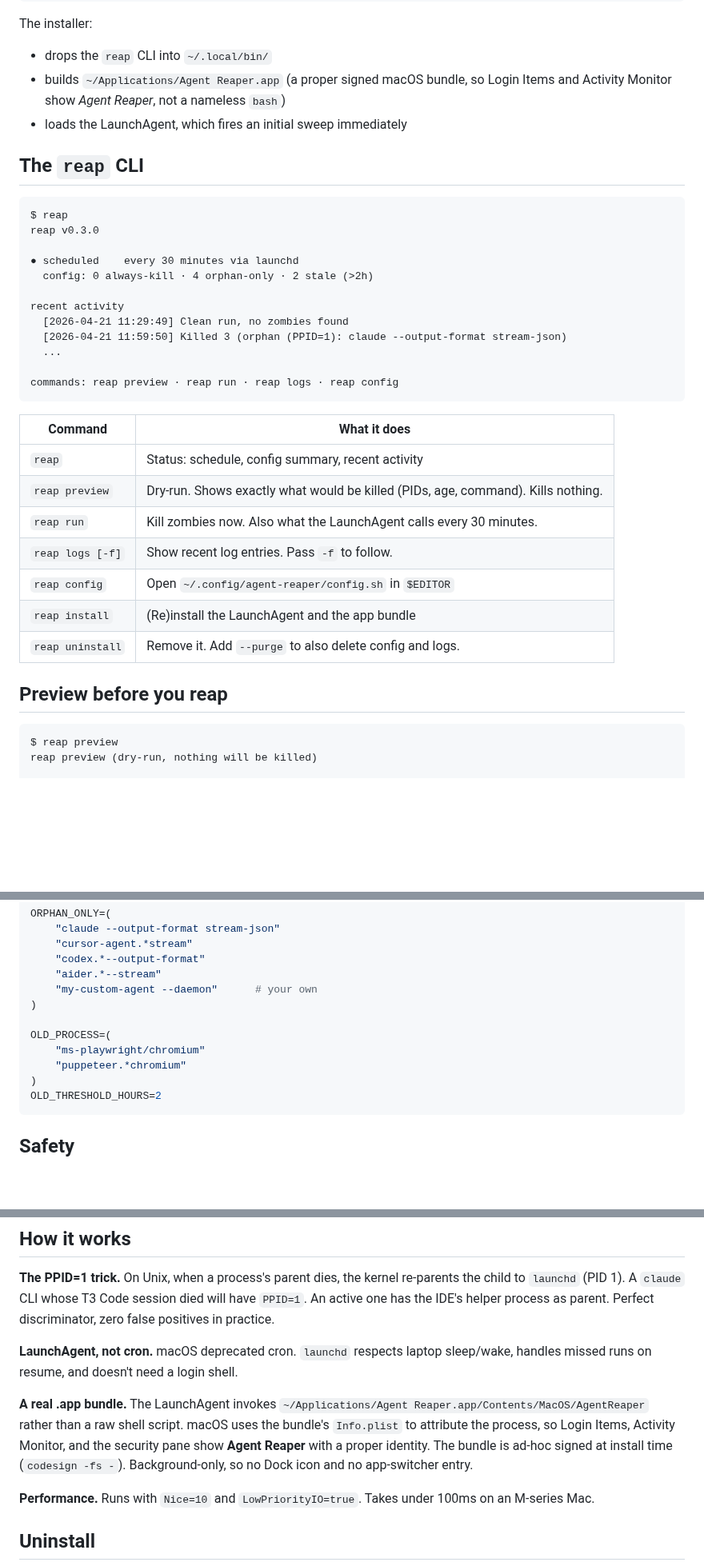
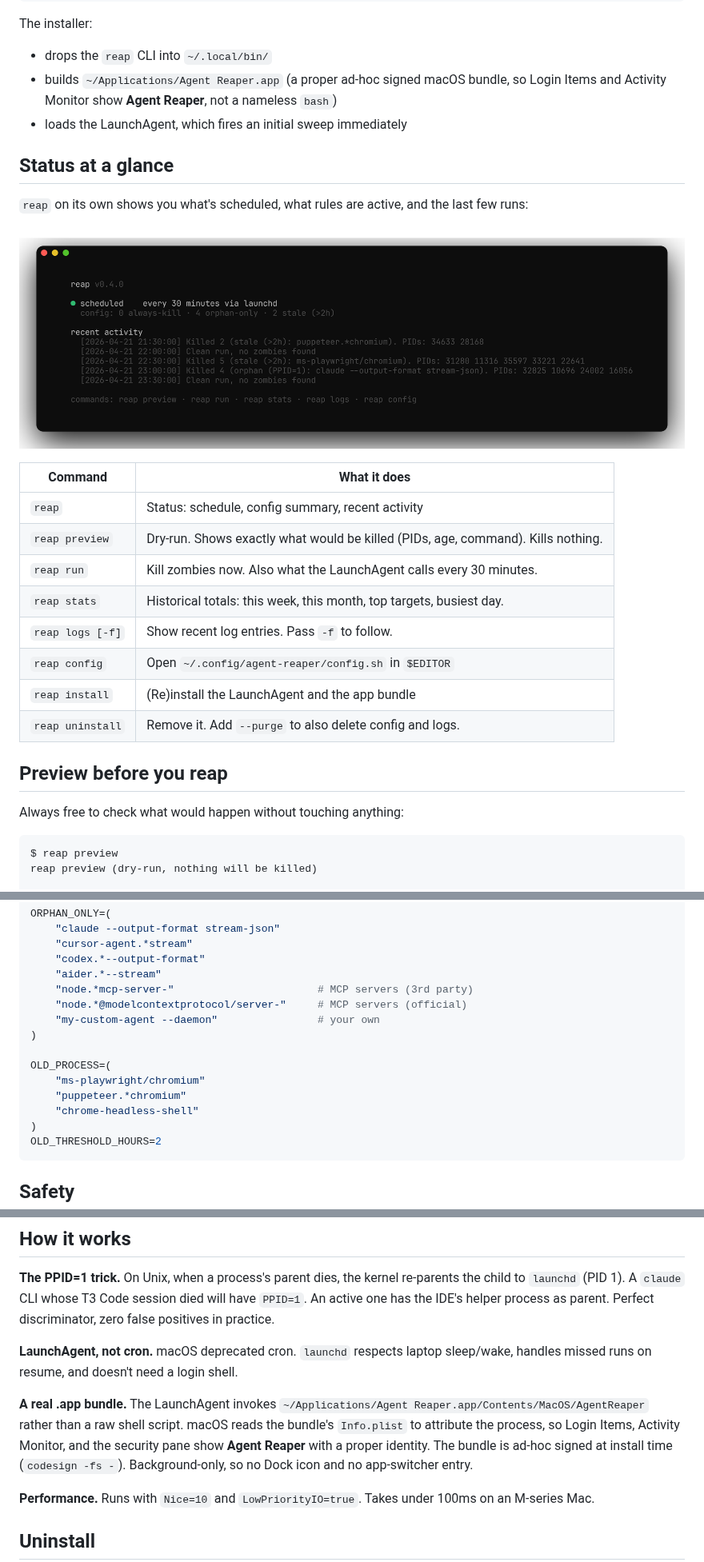
Before and after one commit to tiagonrodrigues/agent-reaper, a Markdown page: README.md, 3 parts joined by grey strips. Shown at 80% size. GitHub-like rendering; pictures changed too: assets/screenshots/reap-status.png (added); blank space fills up the shorter version.

````diff
--- a/README.md
+++ b/README.md
@@ -55,37 +62,31 @@ cd agent-reaper
 
 The installer:
 - drops the `reap` CLI into `~/.local/bin/`
-- builds `~/Applications/Agent Reaper.app` (a proper signed macOS bundle, so Login Items and Activity Monitor show *Agent Reaper*, not a nameless `bash`)
+- builds `~/Applications/Agent Reaper.app` (a proper ad-hoc signed macOS bundle, so Login Items and Activity Monitor show **Agent Reaper**, not a nameless `bash`)
 - loads the LaunchAgent, which fires an initial sweep immediately
 
-## The `reap` CLI
+## Status at a glance
 
-```
-$ reap
-reap v0.3.0
+`reap` on its own shows you what's scheduled, what rules are active, and the last few runs:
 
-● scheduled    every 30 minutes via launchd
-  config: 0 always-kill · 4 orphan-only · 2 stale (>2h)
-
-recent activity
-  [2026-04-21 11:29:49] Clean run, no zombies found
-  [2026-04-21 11:59:50] Killed 3 (orphan (PPID=1): claude --output-format stream-json)
-  ...
-
-commands: reap preview · reap run · reap logs · reap config
-```
+<p align="center">
+  <img src="./assets/screenshots/reap-status.png" alt="reap status" width="100%">
+</p>
 
 | Command | What it does |
 |---|---|
 | `reap` | Status: schedule, config summary, recent activity |
 | `reap preview` | Dry-run. Shows exactly what would be killed (PIDs, age, command). Kills nothing. |
 | `reap run` | Kill zombies now. Also what the LaunchAgent calls every 30 minutes. |
+| `reap stats` | Historical totals: this week, this month, top targets, busiest day. |
 | `reap logs [-f]` | Show recent log entries. Pass `-f` to follow. |
 | `reap config` | Open `~/.config/agent-reaper/config.sh` in `$EDITOR` |
 | `reap install` | (Re)install the LaunchAgent and the app bundle |
 | `reap uninstall` | Remove it. Add `--purge` to also delete config and logs. |
 
 ## Preview before you reap
+
+Always free to check what would happen without touching anything:
 
 ```
 $ reap preview
@@ -120,12 +131,15 @@ ORPHAN_ONLY=(
     "cursor-agent.*stream"
     "codex.*--output-format"
     "aider.*--stream"
-    "my-custom-agent --daemon"      # your own
+    "node.*mcp-server-"                       # MCP servers (3rd party)
+    "node.*@modelcontextprotocol/server-"     # MCP servers (official)
+    "my-custom-agent --daemon"                # your own
 )
 
 OLD_PROCESS=(
     "ms-playwright/chromium"
     "puppeteer.*chromium"
+    "chrome-headless-shell"
 )
 OLD_THRESHOLD_HOURS=2
 ```
@@ -147,7 +161,7 @@ Hardcoded defenses. Not configurable. They always apply:
 
 **LaunchAgent, not cron.** macOS deprecated cron. `launchd` respects laptop sleep/wake, handles missed runs on resume, and doesn't need a login shell.
 
-**A real .app bundle.** The LaunchAgent invokes `~/Applications/Agent Reaper.app/Contents/MacOS/AgentReaper` rather than a raw shell script. macOS uses the bundle's `Info.plist` to attribute the process, so Login Items, Activity Monitor, and the security pane show **Agent Reaper** with a proper identity. The bundle is ad-hoc signed at install time (`codesign -fs -`). Background-only, so no Dock icon and no app-switcher entry.
+**A real .app bundle.** The LaunchAgent invokes `~/Applications/Agent Reaper.app/Contents/MacOS/AgentReaper` rather than a raw shell script. macOS reads the bundle's `Info.plist` to attribute the process, so Login Items, Activity Monitor, and the security pane show **Agent Reaper** with a proper identity. The bundle is ad-hoc signed at install time (`codesign -fs -`). Background-only, so no Dock icon and no app-switcher entry.
 
 **Performance.** Runs with `Nice=10` and `LowPriorityIO=true`. Takes under 100ms on an M-series Mac.
 
````
Also changed, not shown: other parts of README.md (+37 -12 lines), assets/screenshots/reap-preview.png (added), assets/screenshots/reap-stats.png (added), 3 other files.
